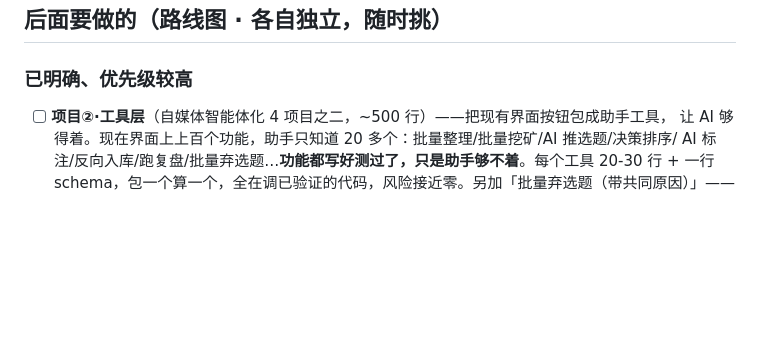
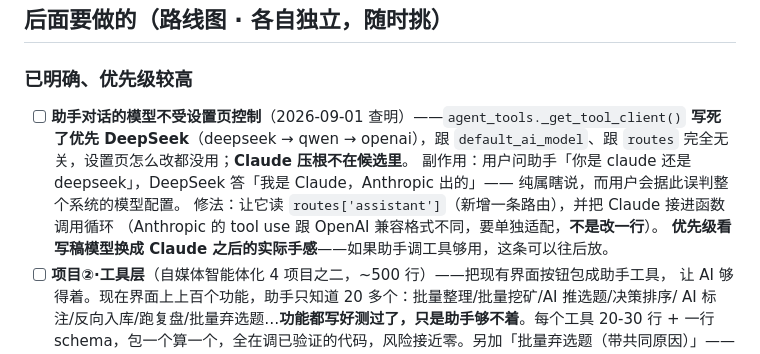
Before and after one commit to gga135134-blip/ai-pm, a Markdown page: docs/进展与路线图.md, the part around the change. GitHub-like rendering; blank space fills up the shorter version.

Commit message:
docs: 记一笔——助手对话的模型写死 DeepSeek，不受设置页控制
_get_tool_client() 硬编码 deepseek→qwen→openai，跟 default_ai_model 和
routes 都无关，Claude 不在候选里。用户问助手身份时 DeepSeek 答「我是 Claude」，
会让人误判整个模型配置。

先记着不动：写稿路由已通 claude，那是当前最要紧的。改这条要把 Anthropic
的 tool use 接进函数调用循环，不是改一行。

Co-Authored-By: Claude Opus 5 <noreply@anthropic.com>

```diff
--- a/docs/进展与路线图.md
+++ b/docs/进展与路线图.md
@@ -474,6 +474,14 @@ cd /www/wwwroot/ai-pm && PYTHONPATH=/www/wwwroot/ai-pm venv/bin/python /tmp/diag
 ## 后面要做的（路线图 · 各自独立，随时挑）
 
 ### 已明确、优先级较高
+- [ ] **助手对话的模型不受设置页控制**（2026-09-01 查明）——`agent_tools._get_tool_client()`
+  **写死了优先 DeepSeek**（deepseek → qwen → openai），跟 `default_ai_model`、跟 `routes`
+  完全无关，设置页怎么改都没用；**Claude 压根不在候选里**。
+  副作用：用户问助手「你是 claude 还是 deepseek」，DeepSeek 答「我是 Claude，Anthropic 出的」——
+  纯属瞎说，而用户会据此误判整个系统的模型配置。
+  修法：让它读 `routes['assistant']`（新增一条路由），并把 Claude 接进函数调用循环
+  （Anthropic 的 tool use 跟 OpenAI 兼容格式不同，要单独适配，**不是改一行**）。
+  **优先级看写稿模型换成 Claude 之后的实际手感**——如果助手调工具够用，这条可以往后放。
 - [ ] **项目②·工具层**（自媒体智能体化 4 项目之二，~500 行）——把现有界面按钮包成助手工具，
   让 AI 够得着。现在界面上上百个功能，助手只知道 20 多个：批量整理/批量挖矿/AI 推选题/决策排序/
   AI 标注/反向入库/跑复盘/批量弃选题…**功能都写好测过了，只是助手够不着**。每个工具 20-30 行 +
```
